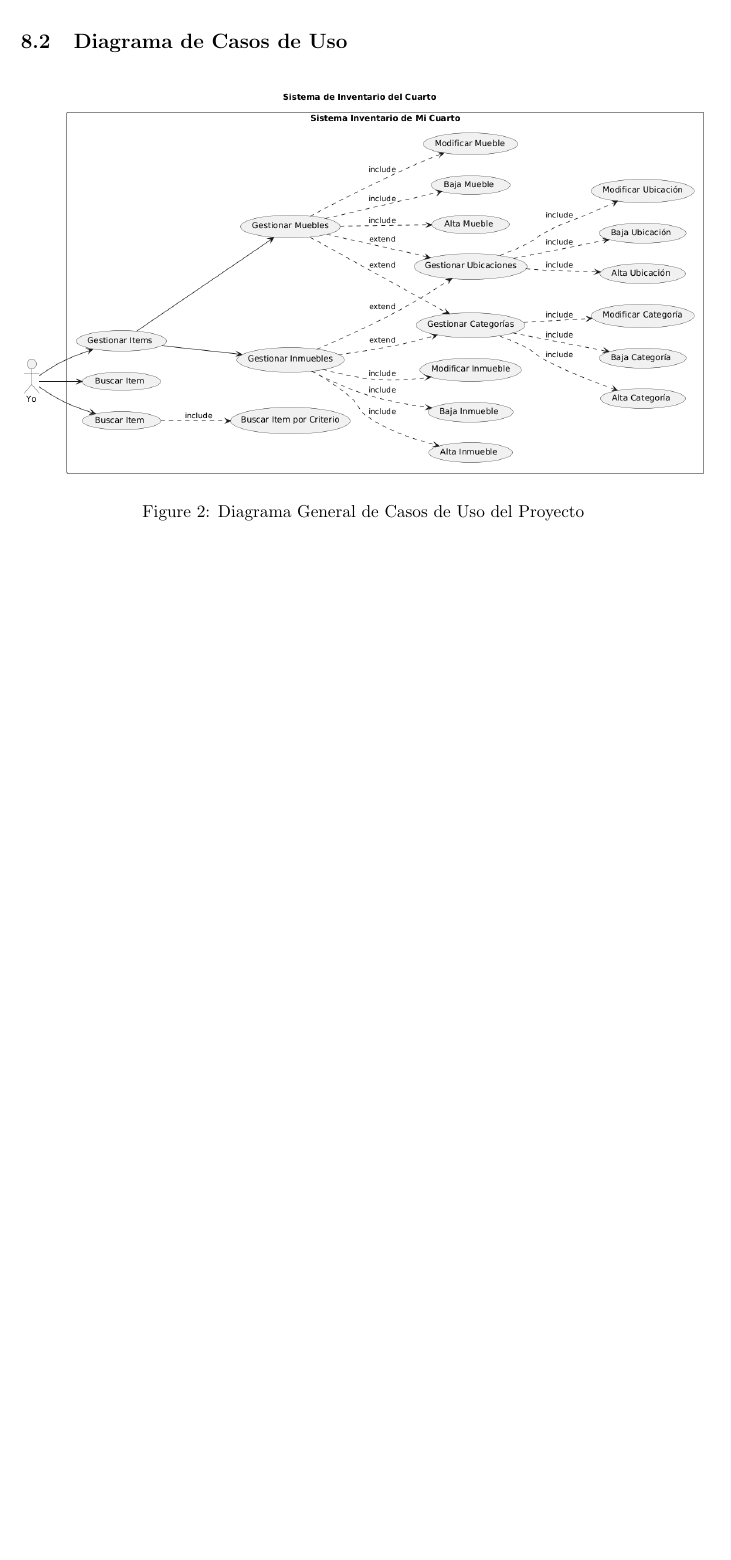
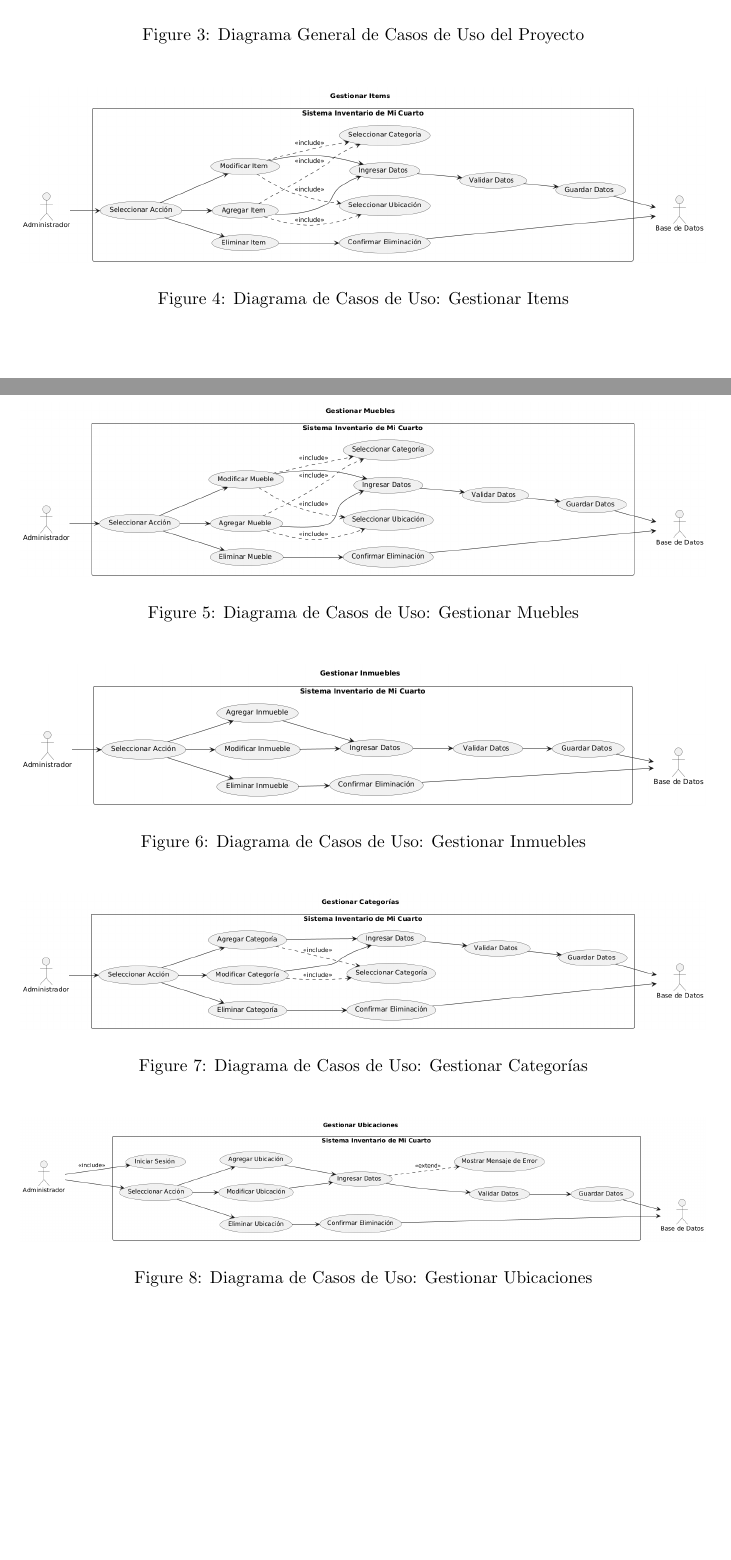
Before and after one commit to ricardouriegas/inventario-dormitorio, a LaTeX document (documentation/use-cases/main.tex): part of page 15 of 15 before the commit and two parts of pages 16 and 17 of 19 after it, the two joined at a grey line, cut so that both start at the same text, the shorter picture padded with empty space. Compiled offline with pdfLaTeX.

Commit message:
i think is ready

```diff
--- a/documentation/use-cases/main.tex
+++ b/documentation/use-cases/main.tex
@@ -360,6 +364,37 @@ Se espera que, con la adopción de este sistema, se logre una gestión más orga
+\end{figure}
+
 \subsection{Diagrama de Casos de Uso}
 \begin{figure}[H]
     \center
     \includegraphics[width=\textwidth]{img/image.png}
     \caption{Diagrama General de Casos de Uso del Proyecto}
 \end{figure}
+
+\begin{figure}[H]
+    \centering
+    \includegraphics[width=\textwidth]{img/GestionarItems.png}
+    \caption{Diagrama de Casos de Uso: Gestionar Items}
+\end{figure}
+
+\begin{figure}[H]
+    \centering
+    \includegraphics[width=\textwidth]{img/GestionarMuebles.png}
+    \caption{Diagrama de Casos de Uso: Gestionar Muebles}
+\end{figure}
+
+\begin{figure}[H]
+    \centering
+    \includegraphics[width=\textwidth]{img/GestionarInmuebles.png}
+    \caption{Diagrama de Casos de Uso: Gestionar Inmuebles}
+\end{figure}
+
+\begin{figure}[H]
+    \centering
+    \includegraphics[width=\textwidth]{img/GestionarCategorias.png}
+    \caption{Diagrama de Casos de Uso: Gestionar Categorías}
+\end{figure}
+
+\begin{figure}[H]
+    \centering
+    \includegraphics[width=\textwidth]{img/GestionarUbicaciones.png}
+    \caption{Diagrama de Casos de Uso: Gestionar Ubicaciones}
```
Also changed, not shown: documentation/use-cases/img/BuscarItem.png (added), documentation/use-cases/img/EntidadRelacion.png (added), documentation/use-cases/img/GestionarCategorias.png (added), documentation/use-cases/img/GestionarInmuebles.png (added), documentation/use-cases/img/GestionarItems.png (added), documentation/use-cases/img/GestionarMuebles.png (added), documentation/use-cases/img/GestionarUbicaciones.png (added), documentation/use-cases/img/image.png, documentation/use-cases/img/principal.png (added), documentation/use-cases/main.tex (41 more changed lines), 8 other files.
